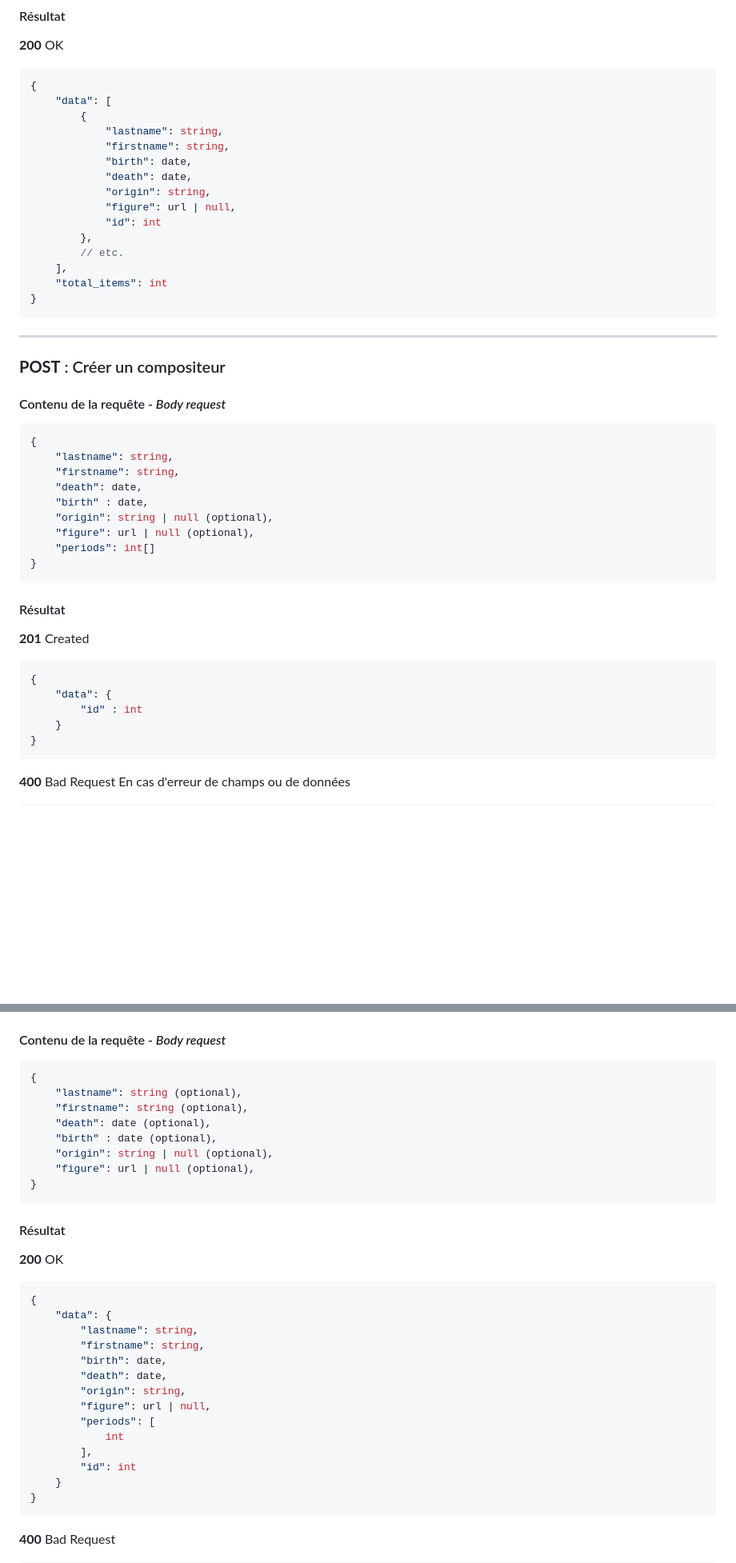
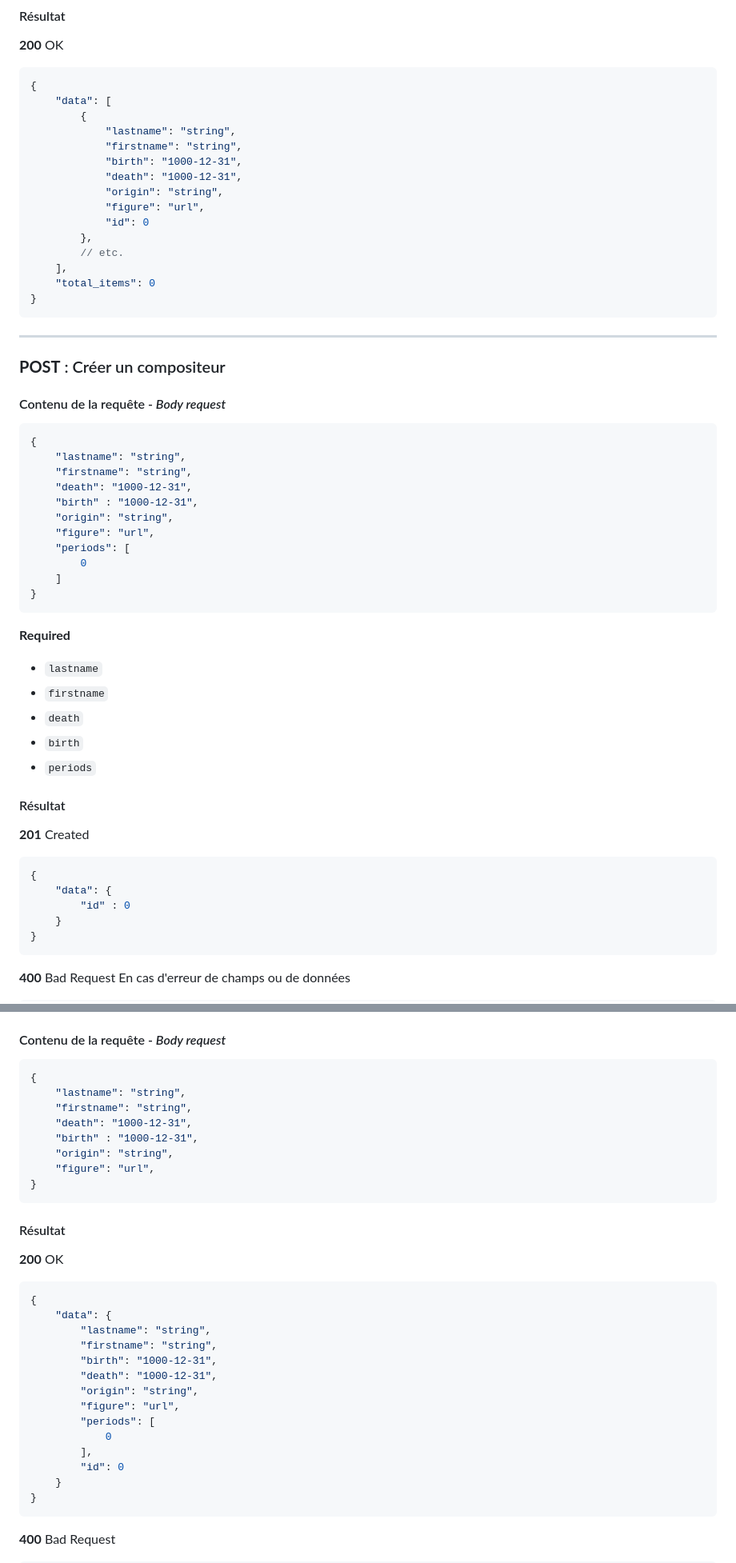
Before and after one commit to ElodieBayet/php-api, a Markdown page: documentation.md, 2 parts joined by grey strips. Shown at 80% size. Rendered like a GitHub page; blank space fills up the shorter version.

````diff
--- a/documentation.md
+++ b/documentation.md
@@ -117,17 +117,17 @@ Habituellement, une API fournit un paramètre de recherche générique tel que `
 {
     "data": [
         {
-            "lastname": string,
-            "firstname": string,
-            "birth": date,
-            "death": date,
-            "origin": string,
-            "figure": url | null,
-            "id": int
+            "lastname": "string",
+            "firstname": "string",
+            "birth": "1000-12-31",
+            "death": "1000-12-31",
+            "origin": "string",
+            "figure": "url",
+            "id": 0
         },
         // etc.
     ],
-    "total_items": int
+    "total_items": 0
 }
 ```
 
@@ -141,15 +141,25 @@ Habituellement, une API fournit un paramètre de recherche générique tel que `
 
 ```json
 {
-    "lastname": string,
-    "firstname": string,
-    "death": date,
-    "birth" : date,
-    "origin": string | null (optional),
-    "figure": url | null (optional),
-    "periods": int[]
+    "lastname": "string",
+    "firstname": "string",
+    "death": "1000-12-31",
+    "birth" : "1000-12-31",
+    "origin": "string",
+    "figure": "url",
+    "periods": [
+        0
+    ]
 }
 ```
+
+**Required**
+- `lastname`
+- `firstname`
+- `death`
+- `birth`
+- `periods`
+
 
 #### Résultat
 
@@ -157,7 +167,7 @@ Habituellement, une API fournit un paramètre de recherche générique tel que `
 ```json
 {
     "data": {
-        "id" : int
+        "id" : 0
     }
 }
 ```
@@ -261,12 +271,12 @@ En cas d'absence ou de non concordance avec la ou les période(s)
 
 ```json
 {
-    "lastname": string (optional),
-    "firstname": string (optional),
-    "death": date (optional),
-    "birth" : date (optional),
-    "origin": string | null (optional),
-    "figure": url | null (optional),
+    "lastname": "string",
+    "firstname": "string",
+    "death": "1000-12-31",
+    "birth" : "1000-12-31",
+    "origin": "string",
+    "figure": "url",
 }
 ```
 
@@ -277,16 +287,16 @@ En cas d'absence ou de non concordance avec la ou les période(s)
 ```json
 {
     "data": {
-        "lastname": string,
-        "firstname": string,
-        "birth": date,
-        "death": date,
-        "origin": string,
-        "figure": url | null,
+        "lastname": "string",
+        "firstname": "string",
+        "birth": "1000-12-31",
+        "death": "1000-12-31",
+        "origin": "string",
+        "figure": "url",
         "periods": [
-            int
+            0
         ],
-        "id": int
+        "id": 0
     }
 }
 ```
````
Also changed, not shown: other parts of documentation.md (+43 -43 lines).
